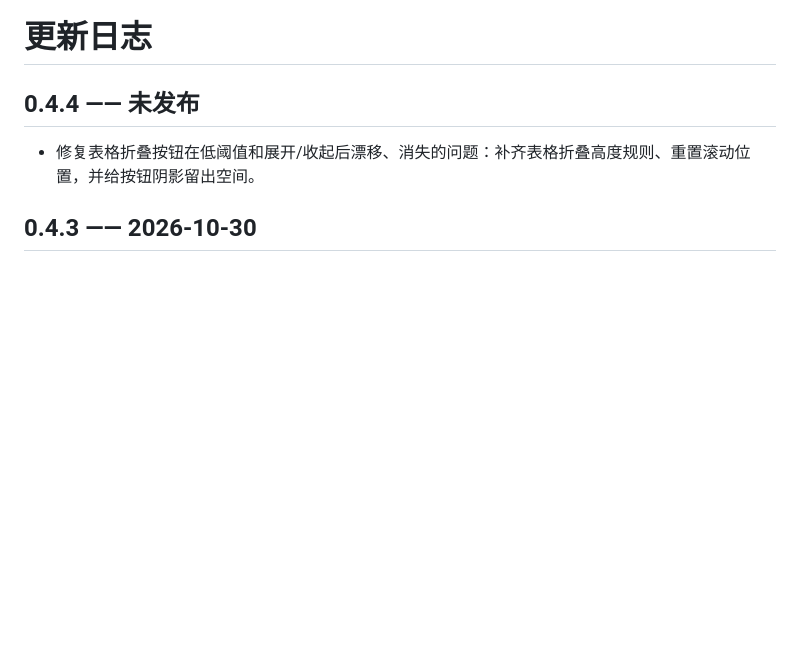
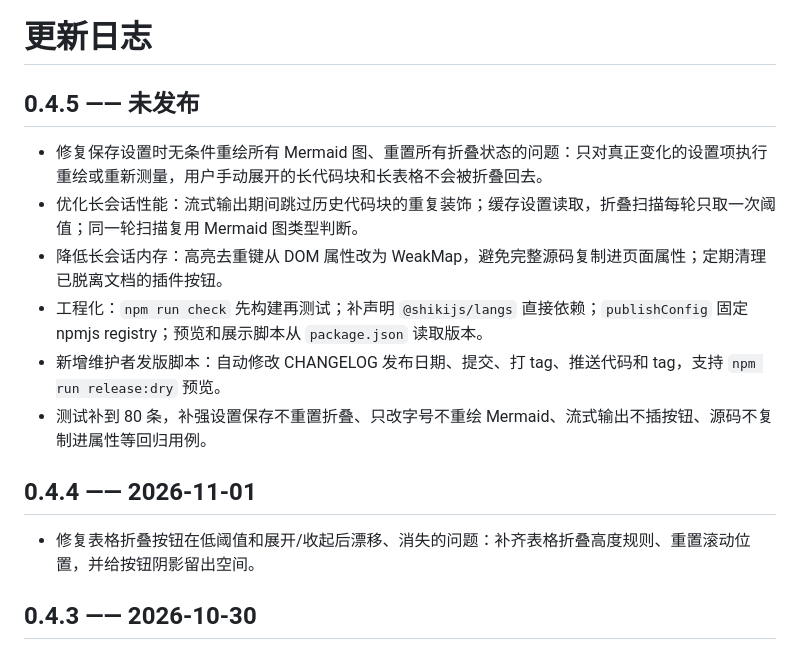
Before and after one commit to JosephHy/dsh-md-plus, a Markdown page: CHANGELOG.md, the part around the change. Drawn GitHub-style; blank space fills up the shorter version.

```diff
--- a/CHANGELOG.md
+++ b/CHANGELOG.md
@@ -1,6 +1,15 @@
 # 更新日志
 
-## 0.4.4 —— 未发布
+## 0.4.5 —— 未发布
+
+- 修复保存设置时无条件重绘所有 Mermaid 图、重置所有折叠状态的问题：只对真正变化的设置项执行重绘或重新测量，用户手动展开的长代码块和长表格不会被折叠回去。
+- 优化长会话性能：流式输出期间跳过历史代码块的重复装饰；缓存设置读取，折叠扫描每轮只取一次阈值；同一轮扫描复用 Mermaid 图类型判断。
+- 降低长会话内存：高亮去重键从 DOM 属性改为 WeakMap，避免完整源码复制进页面属性；定期清理已脱离文档的插件按钮。
+- 工程化：`npm run check` 先构建再测试；补声明 `@shikijs/langs` 直接依赖；`publishConfig` 固定 npmjs registry；预览和展示脚本从 `package.json` 读取版本。
+- 新增维护者发版脚本：自动修改 CHANGELOG 发布日期、提交、打 tag、推送代码和 tag，支持 `npm run release:dry` 预览。
+- 测试补到 80 条，补强设置保存不重置折叠、只改字号不重绘 Mermaid、流式输出不插按钮、源码不复制进属性等回归用例。
+
+## 0.4.4 —— 2026-11-01
 
 - 修复表格折叠按钮在低阈值和展开/收起后漂移、消失的问题：补齐表格折叠高度规则、重置滚动位置，并给按钮阴影留出空间。
 
```
Also changed, not shown: README.md (+3 -1 lines), docs/preview.png, 9 other files.
